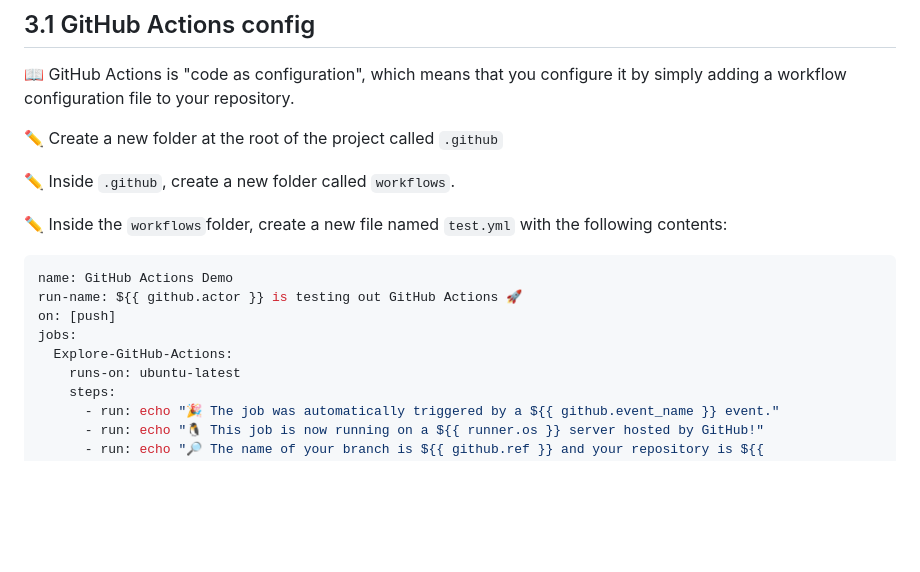
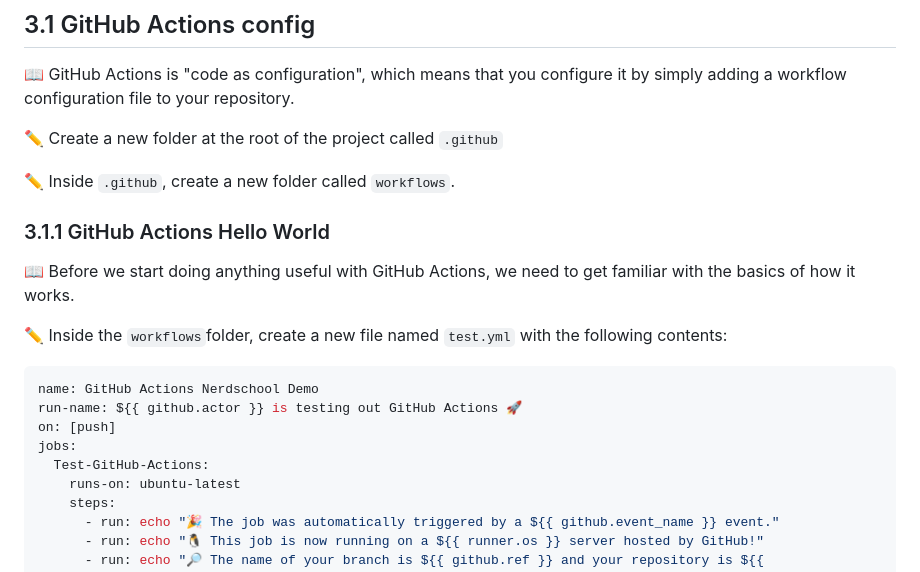
Before and after one commit to nerdschoolbergen/build-and-deploy, a Markdown page: exercise-3/README.md, the part around one of its changes. Rendered like a GitHub page; blank space fills up the shorter version.

````diff
--- a/exercise-3/README.md
+++ b/exercise-3/README.md
@@ -39,14 +39,18 @@ flowchart TD
 
 :pencil2: Inside `.github`, create a new folder called `workflows`.
 
+### 3.1.1 GitHub Actions Hello World
+
+:book: Before we start doing anything useful with GitHub Actions, we need to get familiar with the basics of how it works.
+
 :pencil2: Inside the `workflows`folder, create a new file named `test.yml` with the following contents:
 
 ```yml
-name: GitHub Actions Demo
+name: GitHub Actions Nerdschool Demo
 run-name: ${{ github.actor }} is testing out GitHub Actions 🚀
 on: [push]
 jobs:
-  Explore-GitHub-Actions:
+  Test-GitHub-Actions:
     runs-on: ubuntu-latest
     steps:
       - run: echo "🎉 The job was automatically triggered by a ${{ github.event_name }} event."
````
Also changed, not shown: other parts of exercise-3/README.md (+13 -10 lines), exercise-3/images/actions-jobs.png (added), exercise-3/images/actions-sidebar.png (added), exercise-3/images/actions-tab.png (added), exercise-3/images/actions-workflows.png (added).
